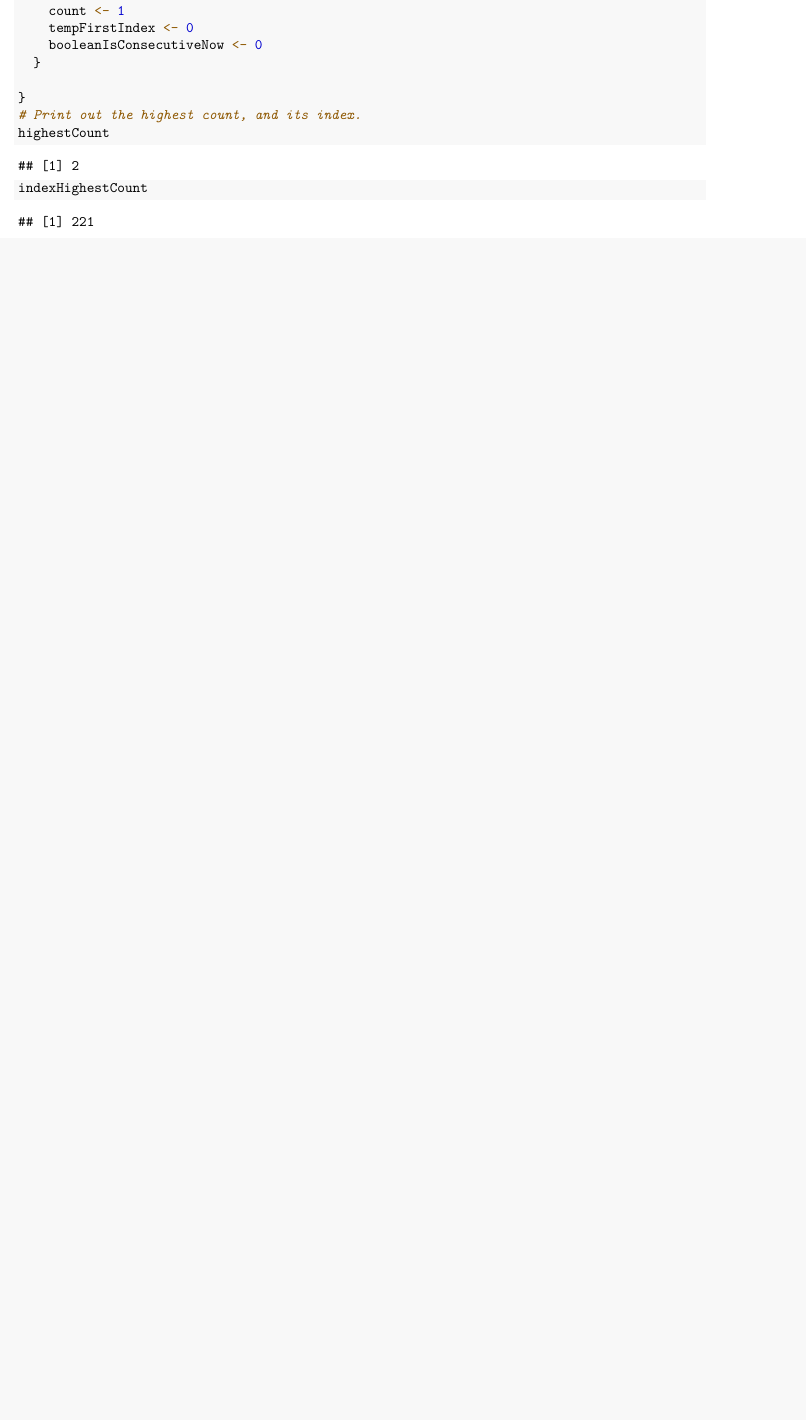
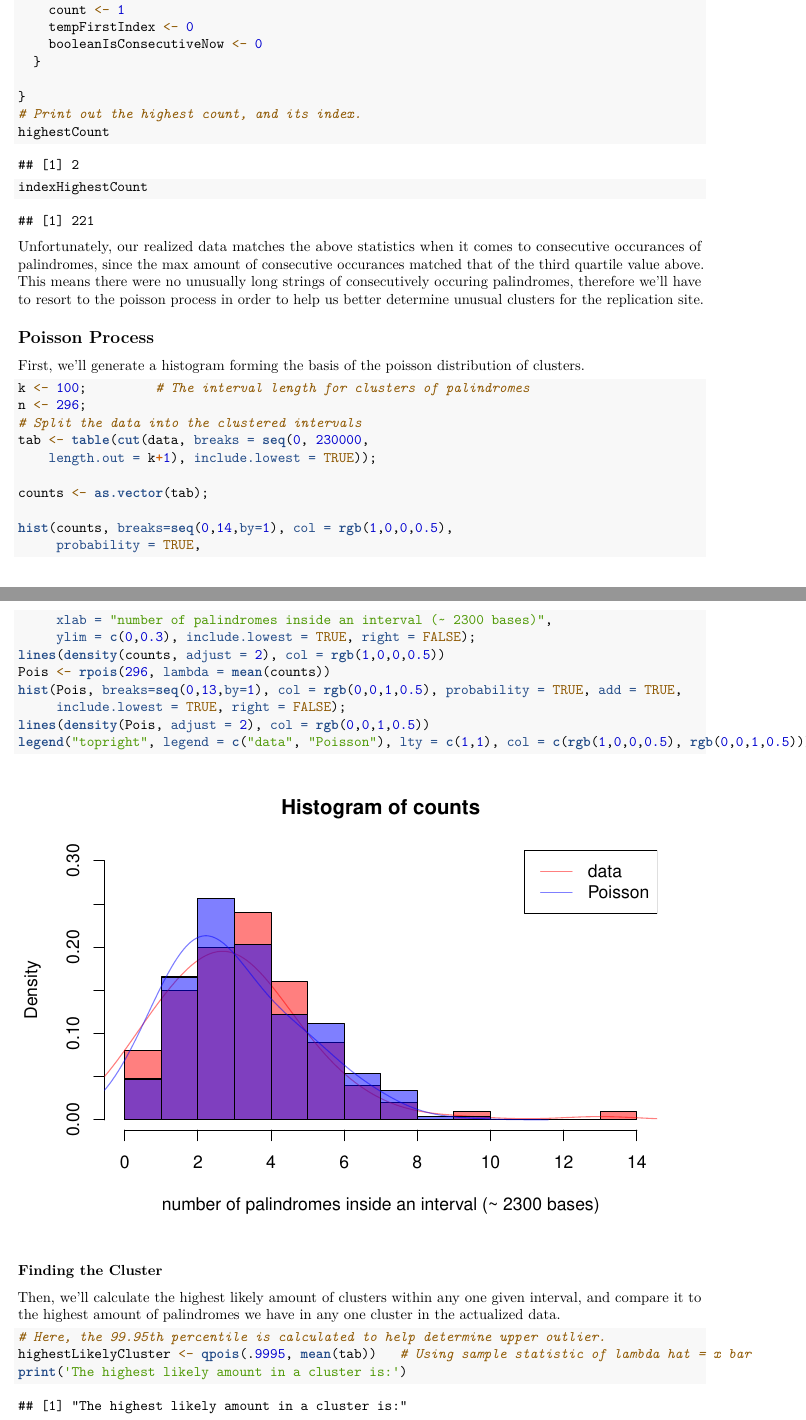
Before and after one commit to Justinon/Math-189-Case-Studies, an R Markdown document (HW3/CaseStudy3.Rmd): part of page 7 of 8 before the commit and two parts of pages 7 and 8 of 10 after it, the two joined at a grey line, cut so that both start at the same text, the shorter picture padded with empty space. Rendered offline with R 4.5, knitr and Pandoc, then LaTeX, with nearby package versions.

Commit message:
Added poisson process

````diff
--- a/HW3/CaseStudy3.Rmd
+++ b/HW3/CaseStudy3.Rmd
@@ -156,3 +157,37 @@ for (i in 2:n) {
 highestCount
 indexHighestCount
 ```
+
+Unfortunately, our realized data matches the above statistics when it comes to consecutive occurances of palindromes, since the max amount of consecutive occurances matched that of the third quartile value above. This means there were no unusually long strings of consecutively occuring palindromes, therefore we'll have to resort to the poisson process in order to help us better determine unusual clusters for the replication site.
+
+## Poisson Process
+
+First, we'll generate a histogram forming the basis of the poisson distribution of clusters.
+```{r}
+k <- 100;         # The interval length for clusters of palindromes
+n <- 296;
+# Split the data into the clustered intervals
+tab <- table(cut(data, breaks = seq(0, 230000,
+    length.out = k+1), include.lowest = TRUE));
+
+counts <- as.vector(tab);
+
+hist(counts, breaks=seq(0,14,by=1), col = rgb(1,0,0,0.5),
+     probability = TRUE,
+     xlab = "number of palindromes inside an interval (~ 2300 bases)",
+     ylim = c(0,0.3), include.lowest = TRUE, right = FALSE);
+lines(density(counts, adjust = 2), col = rgb(1,0,0,0.5))
+Pois <- rpois(296, lambda = mean(counts))
+hist(Pois, breaks=seq(0,13,by=1), col = rgb(0,0,1,0.5), probability = TRUE, add = TRUE,
+     include.lowest = TRUE, right = FALSE);
+lines(density(Pois, adjust = 2), col = rgb(0,0,1,0.5))
+legend("topright", legend = c("data", "Poisson"), lty = c(1,1), col = c(rgb(1,0,0,0.5), rgb(0,0,1,0.5)));
+```
+
+### Finding the Cluster
+Then, we'll calculate the highest likely amount of clusters within any one given interval, and compare it to the highest amount of palindromes we have in any one cluster in the actualized data.
+
+```{r}
+# Here, the 99.95th percentile is calculated to help determine upper outlier.
+highestLikelyCluster <- qpois(.9995, mean(tab))   # Using sample statistic of lambda hat = x bar
+print('The highest likely amount in a cluster is:')
````
Also changed, not shown: HW3/CaseStudy3.pdf, HW3/CaseStudy3.Rmd (9 more changed lines).
